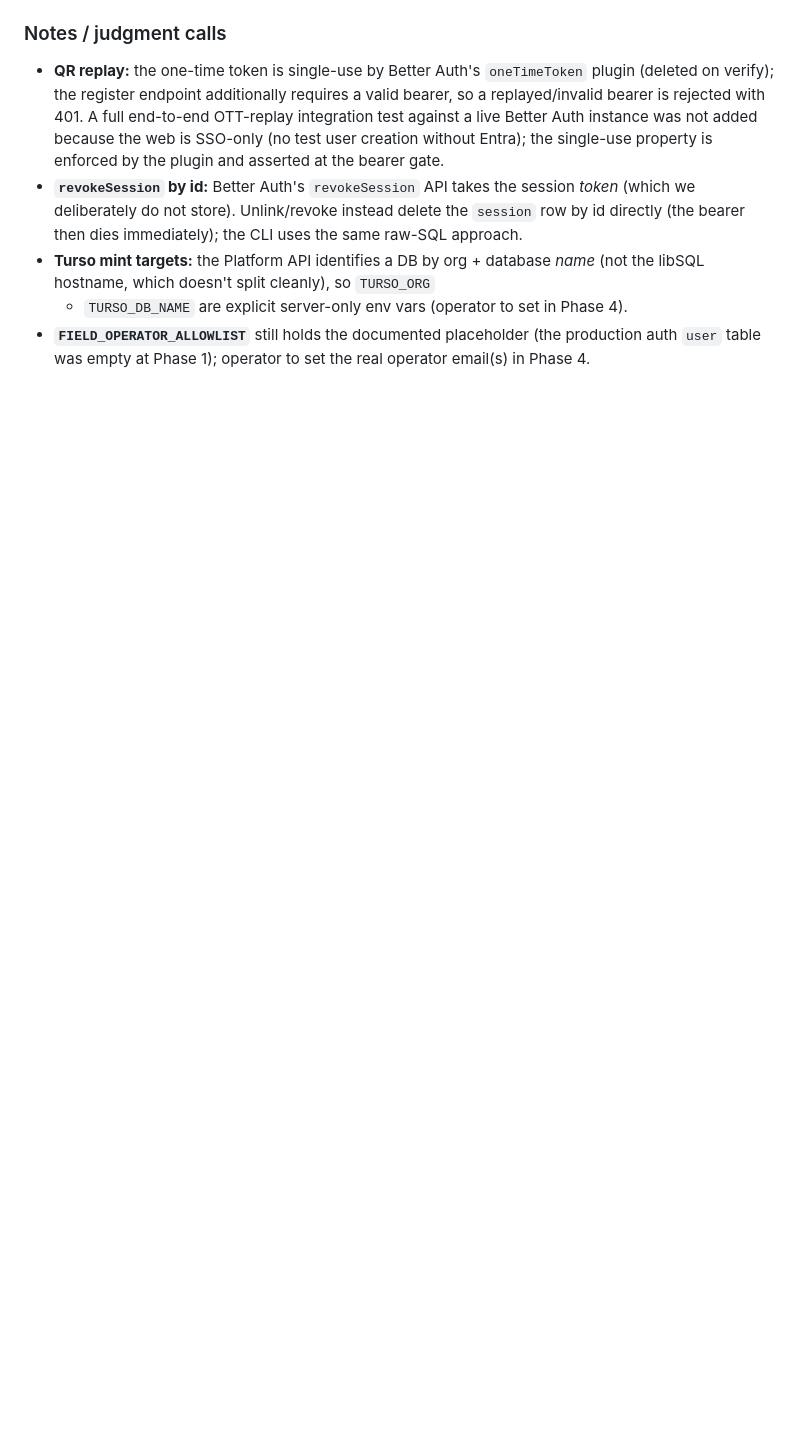
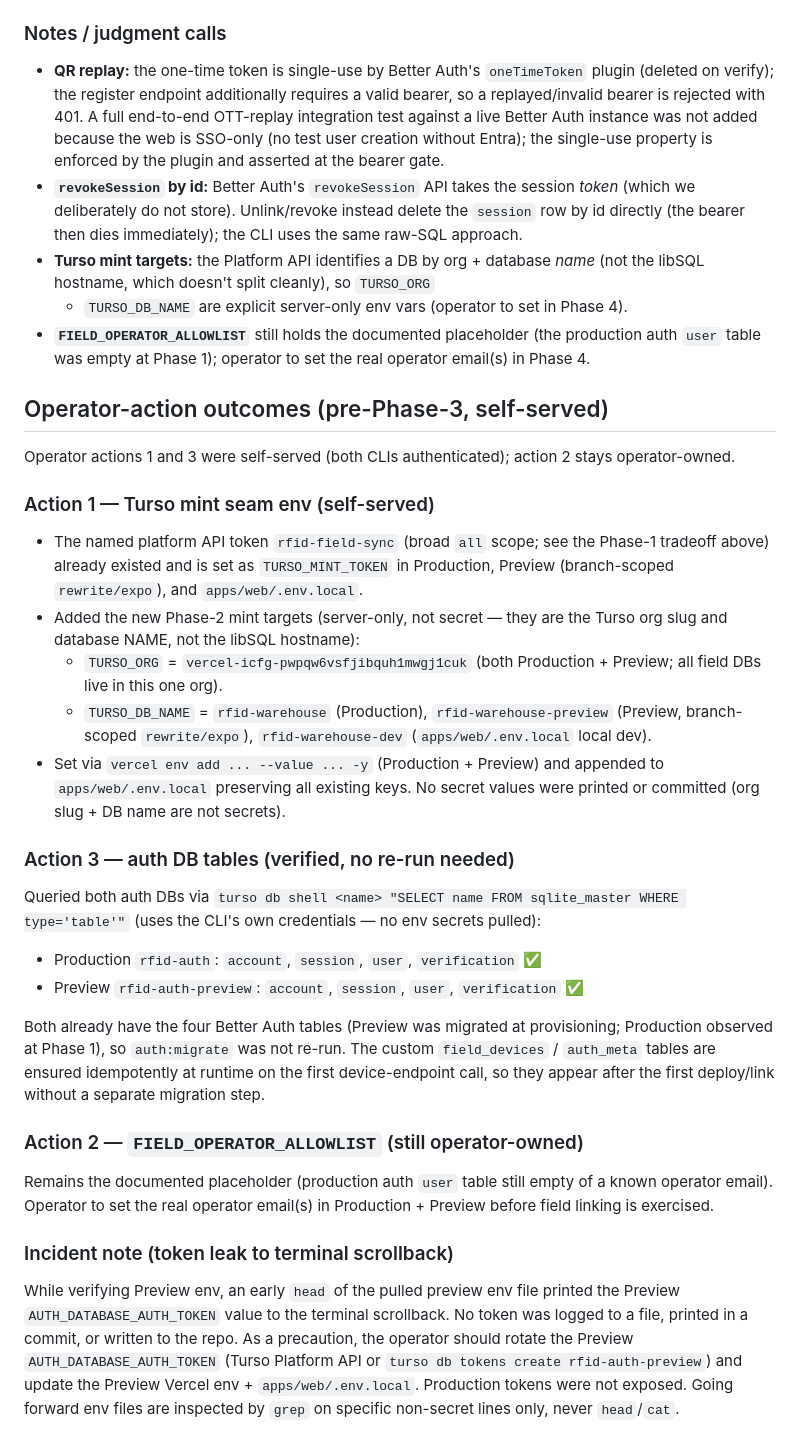
Before and after one commit to gabezmcmillan/RFID_Inventory, a Markdown page: docs/operations/sync-security-decision.md, the part around the change. Drawn GitHub-style; blank space fills up the shorter version.

Commit message:
docs(010): record self-served operator actions 1+3 pre-Phase-3
Action 1 (Turso mint seam): TURSO_ORG + TURSO_DB_NAME added to Production,
Preview (rewrite/expo), and apps/web/.env.local (rfid-field-sync token +
TURSO_MINT_TOKEN already present). Action 3 (auth tables): verified the four
Better Auth tables exist in both rfid-auth (prod) and rfid-auth-preview via
turso db shell — no re-run needed. Action 2 (allowlist) stays operator-owned.
Records a preview AUTH_DATABASE_AUTH_TOKEN leak to terminal scrollback with a
rotation recommendation.

Co-authored-by: Cursor <cursoragent@cursor.com>

```diff
--- a/docs/operations/sync-security-decision.md
+++ b/docs/operations/sync-security-decision.md
@@ -243,3 +243,56 @@ physical-device acceptance was performed (operator-owned, Phase 6).
 - **`FIELD_OPERATOR_ALLOWLIST`** still holds the documented placeholder (the
   production auth `user` table was empty at Phase 1); operator to set the real
   operator email(s) in Phase 4.
+
+## Operator-action outcomes (pre-Phase-3, self-served)
+
+Operator actions 1 and 3 were self-served (both CLIs authenticated); action 2
+stays operator-owned.
+
+### Action 1 — Turso mint seam env (self-served)
+
+- The named platform API token `rfid-field-sync` (broad `all` scope; see the
+  Phase-1 tradeoff above) already existed and is set as `TURSO_MINT_TOKEN` in
+  Production, Preview (branch-scoped `rewrite/expo`), and `apps/web/.env.local`.
+- Added the new Phase-2 mint targets (server-only, not secret — they are the
+  Turso org slug and database NAME, not the libSQL hostname):
+  - `TURSO_ORG` = `vercel-icfg-pwpqw6vsfjibquh1mwgj1cuk` (both Production + Preview;
+    all field DBs live in this one org).
+  - `TURSO_DB_NAME` = `rfid-warehouse` (Production), `rfid-warehouse-preview`
+    (Preview, branch-scoped `rewrite/expo`), `rfid-warehouse-dev`
+    (`apps/web/.env.local` local dev).
+- Set via `vercel env add ... --value ... -y` (Production + Preview) and appended
+  to `apps/web/.env.local` preserving all existing keys. No secret values were
+  printed or committed (org slug + DB name are not secrets).
+
+### Action 3 — auth DB tables (verified, no re-run needed)
+
+Queried both auth DBs via `turso db shell <name> "SELECT name FROM
+sqlite_master WHERE type='table'"` (uses the CLI's own credentials — no env
+secrets pulled):
+
+- Production `rfid-auth`: `account`, `session`, `user`, `verification` ✅
+- Preview `rfid-auth-preview`: `account`, `session`, `user`, `verification` ✅
+
+Both already have the four Better Auth tables (Preview was migrated at
+provisioning; Production observed at Phase 1), so `auth:migrate` was not re-run.
+The custom `field_devices` / `auth_meta` tables are ensured idempotently at
+runtime on the first device-endpoint call, so they appear after the first
+deploy/link without a separate migration step.
+
+### Action 2 — `FIELD_OPERATOR_ALLOWLIST` (still operator-owned)
+
+Remains the documented placeholder (production auth `user` table still empty of
+a known operator email). Operator to set the real operator email(s) in
+Production + Preview before field linking is exercised.
+
+### Incident note (token leak to terminal scrollback)
+
+While verifying Preview env, an early `head` of the pulled preview env file
+printed the Preview `AUTH_DATABASE_AUTH_TOKEN` value to the terminal scrollback.
+No token was logged to a file, printed in a commit, or written to the repo. As a
+precaution, the operator should rotate the Preview `AUTH_DATABASE_AUTH_TOKEN`
+(Turso Platform API or `turso db tokens create rfid-auth-preview`) and update
+the Preview Vercel env + `apps/web/.env.local`. Production tokens were not
+exposed. Going forward env files are inspected by `grep` on specific non-secret
+lines only, never `head`/`cat`.
```
